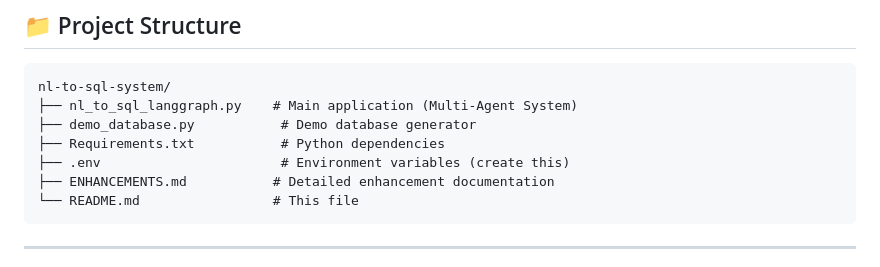
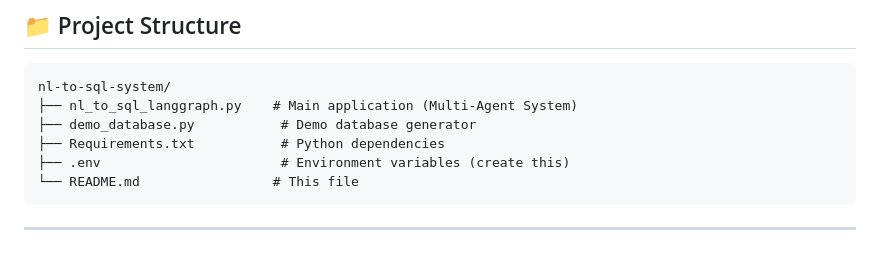
Before and after one commit to Israk-ML-1999/Natural-Language-to-SQL-Report_Generation, a Markdown page: README.md, the part around the change. Drawn GitHub-style.

````diff
--- a/README.md
+++ b/README.md
@@ -103,7 +103,6 @@ nl-to-sql-system/
 ├── demo_database.py           # Demo database generator
 ├── Requirements.txt           # Python dependencies
 ├── .env                       # Environment variables (create this)
-├── ENHANCEMENTS.md           # Detailed enhancement documentation
 └── README.md                 # This file
 ```
 
````
